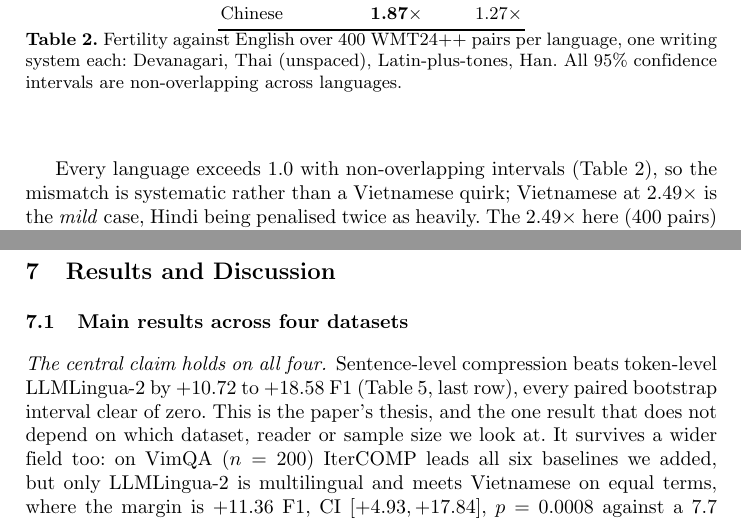
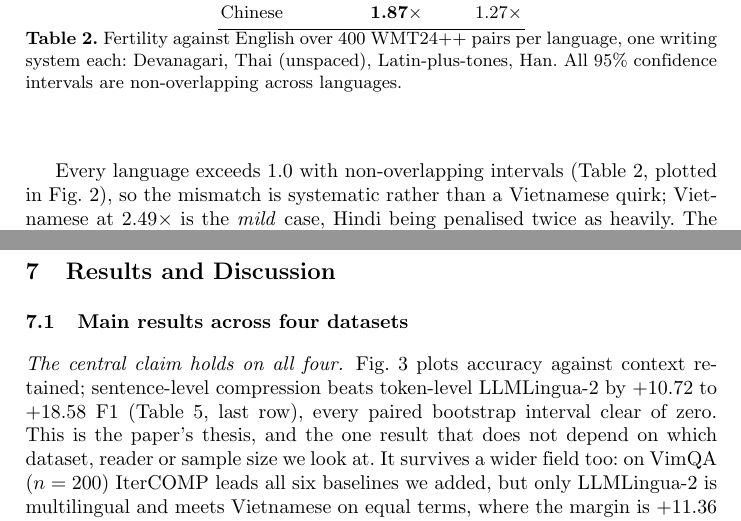
Before and after one commit to nhantrnh/ANLP-IterCOMP, a LaTeX thesis (soict/paper.tex): two parts of pages 3 and 8 of 14, joined at a grey line, cut so that both start at the same text. Compiled offline with pdfLaTeX.

Commit message:
Reference both plots and Eq. 2 from the text
Figures 2 and 3 were floating uncited - a reader has no instruction to look at
them, and a reviewer reads an uncited float as decoration. Fig. 2 is now cited
where the four-language fertility claim is made, Fig. 3 where the central
result is stated, and Eq. 2 where its English case is discussed.

```diff
--- a/soict/paper.tex
+++ b/soict/paper.tex
@@ -270,7 +270,8 @@ writing system each: Devanagari, Thai (unspaced), Latin-plus-tones, Han. All
 \label{tab:multiling}
 \end{table}
 
-Every language exceeds $1.0$ with non-overlapping intervals (Table~\ref{tab:multiling}), so the mismatch is systematic rather than a Vietnamese quirk; Vietnamese at $2.49\times$ is the \emph{mild} case, Hindi being penalised twice as heavily. The $2.49\times$ here (400 pairs) and the $2.39\times$ in Table~\ref{tab:fertility} (930 pairs) are different samples of the same corpus.
+Every language exceeds $1.0$ with non-overlapping intervals (Table~\ref{tab:multiling},
+plotted in Fig.~\ref{fig:fertility}), so the mismatch is systematic rather than a Vietnamese quirk; Vietnamese at $2.49\times$ is the \emph{mild} case, Hindi being penalised twice as heavily. The $2.49\times$ here (400 pairs) and the $2.39\times$ in Table~\ref{tab:fertility} (930 pairs) are different samples of the same corpus.
 
 
 
@@ -560,7 +561,8 @@ Per-dataset discussion is in the released repository.}
 \label{tab:4ds}
 \end{table}
 
-\paragraph{The central claim holds on all four.} Sentence-level compression beats
+\paragraph{The central claim holds on all four.} Fig.~\ref{fig:tradeoff} plots
+accuracy against context retained; sentence-level compression beats
 token-level LLMLingua-2 by $+10.72$ to $+18.58$ F1 (Table~\ref{tab:4ds}, last
 row), every paired bootstrap interval clear of zero. This is the paper's thesis,
 and the one result that does not depend on which dataset, reader or sample size we
```
Also changed, not shown: soict/paper.pdf, soict/paper.tex (2 more changed lines).
